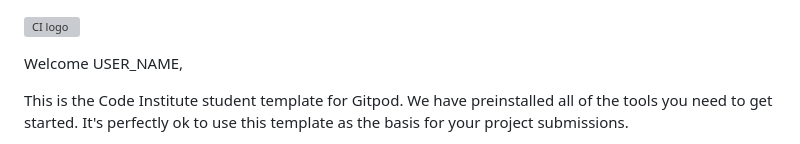
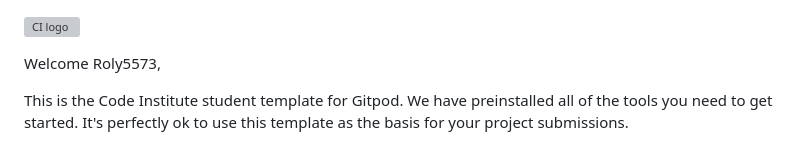
Before and after one commit to Roly5573/Resume_Implementation, a Markdown page: README.md, the part around the change. GitHub-like rendering; grey boxes are pictures that could not be loaded.

```diff
--- a/README.md
+++ b/README.md
@@ -1,6 +1,6 @@
 ![CI logo](https://codeinstitute.s3.amazonaws.com/fullstack/ci_logo_small.png)
 
-Welcome USER_NAME,
+Welcome Roly5573,
 
 This is the Code Institute student template for Gitpod. We have preinstalled all of the tools you need to get started. It's perfectly ok to use this template as the basis for your project submissions.
 
```
